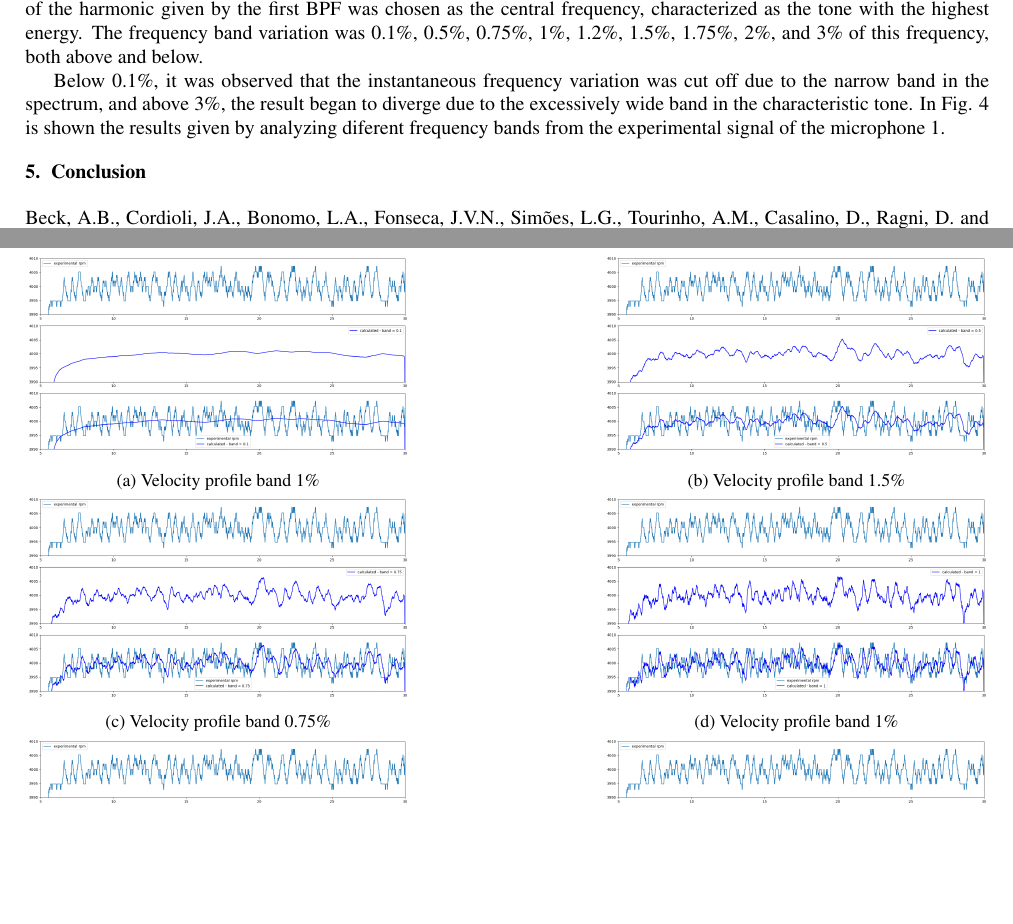
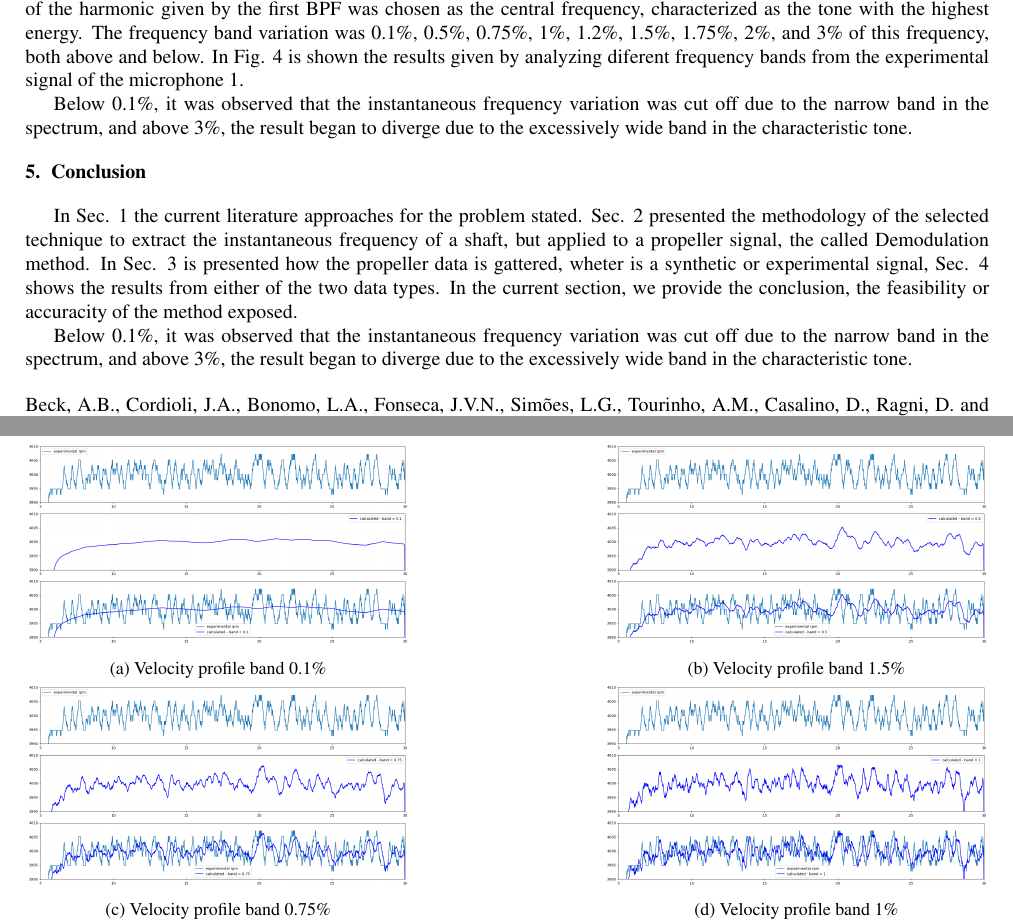
Before and after one commit to gabcds/inst_freq_article, a LaTeX document (inst_freq.tex): two parts of pages 5 and 6 of 7, joined at a grey line, cut so that both start at the same text, the shorter picture padded with empty space. Compiled offline with pdfLaTeX.

Commit message:
20-06-24

```diff
--- a/inst_freq.tex
+++ b/inst_freq.tex
@@ -218,15 +218,15 @@ library. The signals are acquired with PXIe-4499 modules by National Instruments
 \section{Results}
 \subsection{Synthetic signal}
 \subsection{Experimental signal}
-Regarding the selection of the propeller signal frequency band, as mentioned in Section 2, the characteristic frequency of the harmonic given by the first BPF was chosen as the central frequency, characterized as the tone with the highest energy. The frequency band variation was 0.1\%, 0.5\%, 0.75\%, 1\%, 1.2\%, 1.5\%, 1.75\%, 2\%, and 3\% of this frequency, both above and below.
+Regarding the selection of the propeller signal frequency band, as mentioned in Section 2, the characteristic frequency of the harmonic given by the first BPF was chosen as the central frequency, characterized as the tone with the highest energy. The frequency band variation was 0.1\%, 0.5\%, 0.75\%, 1\%, 1.2\%, 1.5\%, 1.75\%, 2\%, and 3\% of this frequency, both above and below. In Fig. 4 is shown the results given by analyzing diferent frequency bands from the experimental signal of the microphone 1.
 
-Below 0.1\%, it was observed that the instantaneous frequency variation was cut off due to the narrow band in the spectrum, and above 3\%, the result began to diverge due to the excessively wide band in the characteristic tone. In Fig. 4 is shown the results given by analyzing diferent frequency bands from the experimental signal of the microphone 1.
+Below 0.1\%, it was observed that the instantaneous frequency variation was cut off due to the narrow band in the spectrum, and above 3\%, the result began to diverge due to the excessively wide band in the characteristic tone.
 
 \begin{figure}
     \centering
     \begin{subfigure}{0.4\textwidth}
         \includegraphics[width=\textwidth]{Figures/rpm_analysis_mic0_band_0.1.png}
-        \caption{Velocity profile band 1\%}
+        \caption{Velocity profile band 0.1\%}
         \label{fig:first}
     \end{subfigure}
     \hfill
@@ -284,6 +284,12 @@ Below 0.1\%, it was observed that the instantaneous frequency variation was cut
     \end{figure}
 
 \section{Conclusion}
+In Sec. 1 the current literature approaches for the problem stated. Sec. 2 presented the methodology of the selected technique to extract the instantaneous frequency of a shaft, but applied to a propeller signal, the called Demodulation method. In Sec. 3 is presented how the propeller data is gattered, wheter is a synthetic or experimental signal, Sec. 4 shows the results from either of the two data types. In the current section, we provide the conclusion, the feasibility or accuracity of the method exposed.
+
+
+Below 0.1\%, it was observed that the instantaneous frequency variation was cut off due to the narrow band in the spectrum, and above 3\%, the result began to diverge due to the excessively wide band in the characteristic tone.
+
+
 
 
 \bibliographystyle{abcm}
```
Also changed, not shown: inst_freq.pdf, 5 other files.
